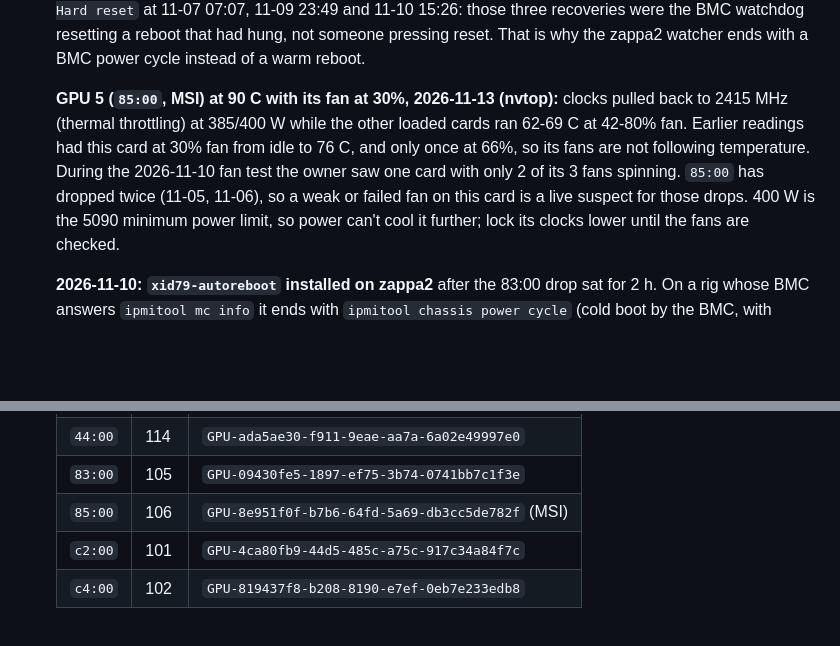
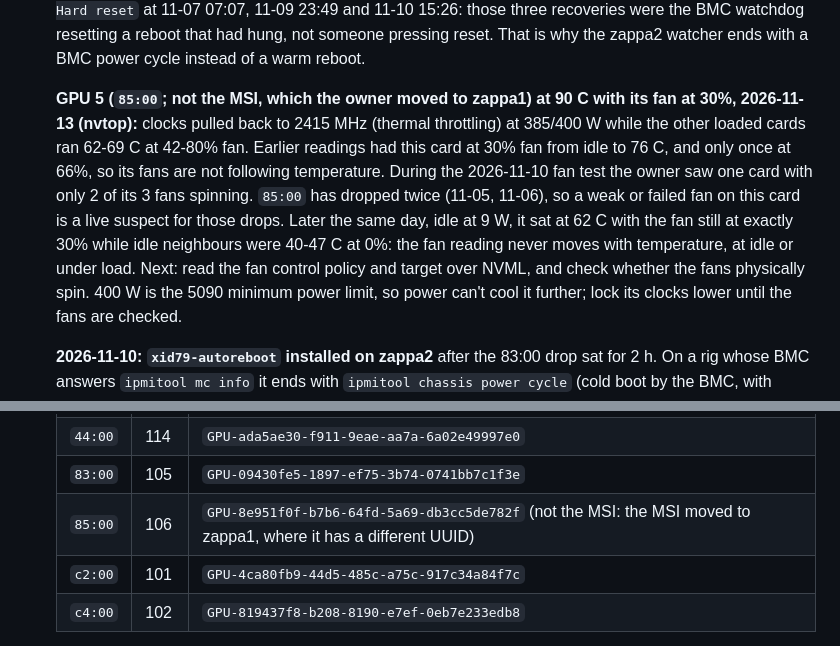
Before and after one commit to manishrony/ronyzap.github.io, a Markdown page: gpu-monitor/TROUBLESHOOTING-CDI-ERROR.md, 2 parts joined by grey strips. Rendered like a GitHub page; blank space fills up the shorter version.

```diff
--- a/gpu-monitor/TROUBLESHOOTING-CDI-ERROR.md
+++ b/gpu-monitor/TROUBLESHOOTING-CDI-ERROR.md
@@ -218,12 +218,12 @@
    reboot that had hung, not someone pressing reset. That is why the zappa2 watcher ends
    with a BMC power cycle instead of a warm reboot.
 
-   **GPU 5 (`85:00`, MSI) at 90 C with its fan at 30%, 2026-11-13 (nvtop):** clocks pulled back
+   **GPU 5 (`85:00`; not the MSI, which the owner moved to zappa1) at 90 C with its fan at 30%, 2026-11-13 (nvtop):** clocks pulled back
    to 2415 MHz (thermal throttling) at 385/400 W while the other loaded cards ran 62-69 C at
    42-80% fan. Earlier readings had this card at 30% fan from idle to 76 C, and only once at
    66%, so its fans are not following temperature. During the 2026-11-10 fan test the owner
    saw one card with only 2 of its 3 fans spinning. `85:00` has dropped twice (11-05, 11-06),
-   so a weak or failed fan on this card is a live suspect for those drops. 400 W is the 5090
+   so a weak or failed fan on this card is a live suspect for those drops. Later the same day, idle at 9 W, it sat at 62 C with the fan still at exactly 30% while idle neighbours were 40-47 C at 0%: the fan reading never moves with temperature, at idle or under load. Next: read the fan control policy and target over NVML, and check whether the fans physically spin. 400 W is the 5090
    minimum power limit, so power can't cool it further; lock its clocks lower until the fans
    are checked.
 
@@ -265,7 +265,7 @@
    | `42:00` | 113 | `GPU-bb45dbe5-4d67-b43c-348b-5d46d5626a1f` |
    | `44:00` | 114 | `GPU-ada5ae30-f911-9eae-aa7a-6a02e49997e0` |
    | `83:00` | 105 | `GPU-09430fe5-1897-ef75-3b74-0741bb7c1f3e` |
-   | `85:00` | 106 | `GPU-8e951f0f-b7b6-64fd-5a69-db3cc5de782f` (MSI) |
+   | `85:00` | 106 | `GPU-8e951f0f-b7b6-64fd-5a69-db3cc5de782f` (not the MSI: the MSI moved to zappa1, where it has a different UUID) |
    | `c2:00` | 101 | `GPU-4ca80fb9-44d5-485c-a75c-917c34a84f7c` |
    | `c4:00` | 102 | `GPU-819437f8-b208-8190-e7ef-0eb7e233edb8` |
 
```
Also changed, not shown: gpu-monitor/RIGS.md (+4 -4 lines).
